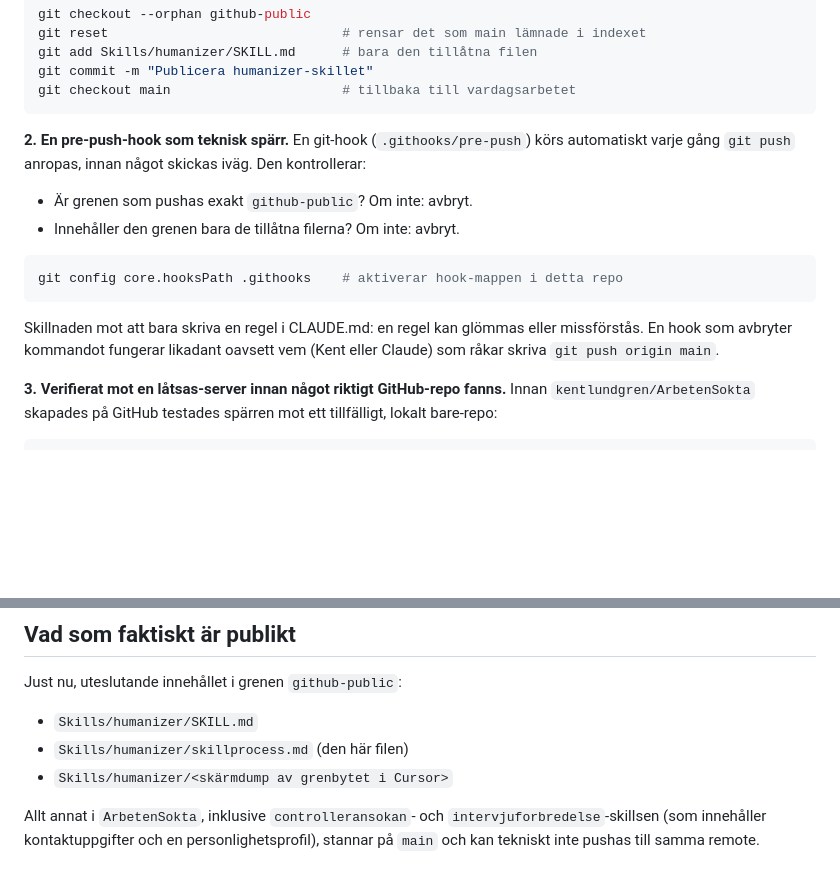
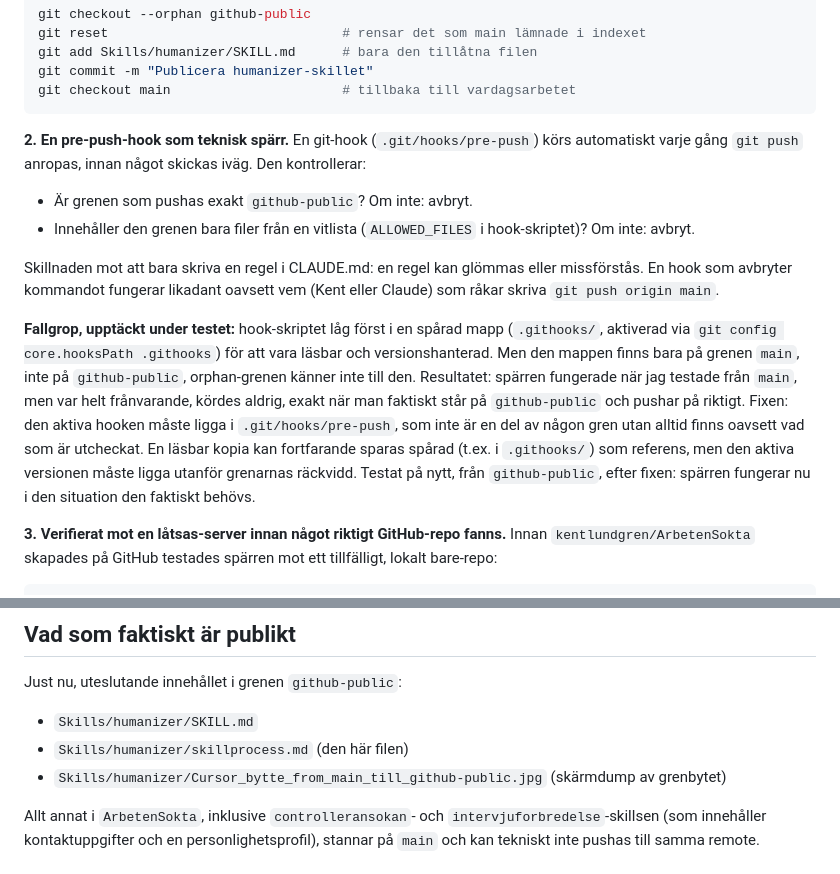
Before and after one commit to kentlundgren/ArbetenSokta, a Markdown page: Skills/humanizer/skillprocess.md, 2 parts joined by grey strips. GitHub-like rendering; blank space fills up the shorter version.

Commit message:
Dokumentera fallgropen med grenberoende hooks och fixen

````diff
--- a/Skills/humanizer/skillprocess.md
+++ b/Skills/humanizer/skillprocess.md
@@ -32,19 +32,28 @@ git commit -m "Publicera humanizer-skillet"
 git checkout main                      # tillbaka till vardagsarbetet
 ```
 
-**2. En pre-push-hook som teknisk spärr.** En git-hook (`.githooks/pre-push`) körs
+**2. En pre-push-hook som teknisk spärr.** En git-hook (`.git/hooks/pre-push`) körs
 automatiskt varje gång `git push` anropas, innan något skickas iväg. Den kontrollerar:
 
 - Är grenen som pushas exakt `github-public`? Om inte: avbryt.
-- Innehåller den grenen bara de tillåtna filerna? Om inte: avbryt.
-
-```bash
-git config core.hooksPath .githooks    # aktiverar hook-mappen i detta repo
-```
+- Innehåller den grenen bara filer från en vitlista (`ALLOWED_FILES` i hook-skriptet)?
+  Om inte: avbryt.
 
 Skillnaden mot att bara skriva en regel i CLAUDE.md: en regel kan glömmas eller
 missförstås. En hook som avbryter kommandot fungerar likadant oavsett vem (Kent eller
 Claude) som råkar skriva `git push origin main`.
+
+**Fallgrop, upptäckt under testet:** hook-skriptet låg först i en spårad mapp
+(`.githooks/`, aktiverad via `git config core.hooksPath .githooks`) för att vara
+läsbar och versionshanterad. Men den mappen finns bara på grenen `main`, inte på
+`github-public`, orphan-grenen känner inte till den. Resultatet: spärren fungerade
+när jag testade från `main`, men var helt frånvarande, kördes aldrig, exakt när man
+faktiskt står på `github-public` och pushar på riktigt. Fixen: den aktiva hooken
+måste ligga i `.git/hooks/pre-push`, som inte är en del av någon gren utan alltid
+finns oavsett vad som är utcheckat. En läsbar kopia kan fortfarande sparas spårad
+(t.ex. i `.githooks/`) som referens, men den aktiva versionen måste ligga utanför
+grenarnas räckvidd. Testat på nytt, från `github-public`, efter fixen: spärren
+fungerar nu i den situation den faktiskt behövs.
 
 **3. Verifierat mot en låtsas-server innan något riktigt GitHub-repo fanns.** Innan
 `kentlundgren/ArbetenSokta` skapades på GitHub testades spärren mot ett tillfälligt,
@@ -61,7 +70,7 @@ Just nu, uteslutande innehållet i grenen `github-public`:
 
 - `Skills/humanizer/SKILL.md`
 - `Skills/humanizer/skillprocess.md` (den här filen)
-- `Skills/humanizer/<skärmdump av grenbytet i Cursor>`
+- `Skills/humanizer/Cursor_bytte_from_main_till_github-public.jpg` (skärmdump av grenbytet)
 
 Allt annat i `ArbetenSokta`, inklusive `controlleransokan`- och
 `intervjuforbredelse`-skillsen (som innehåller kontaktuppgifter och en
````
